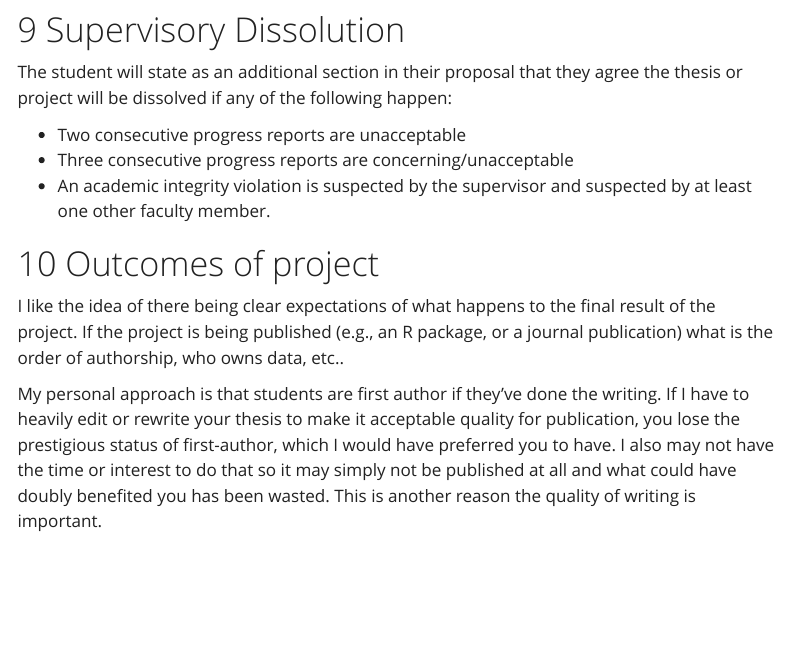
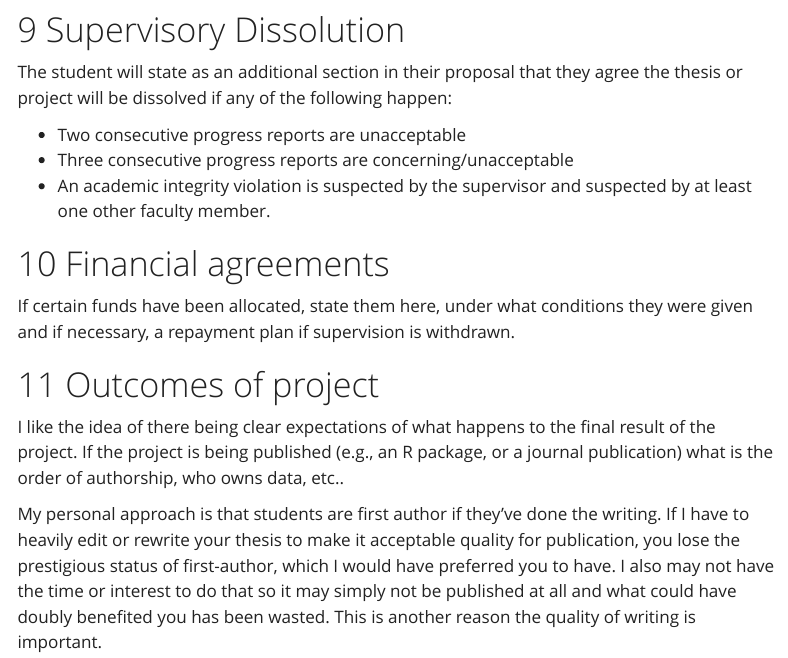
Before and after one commit to mateenshaikh/onlineresources5, a Quarto document (proposalformat.qmd): the page in a window 1100 px wide, from 3070 px down. Rendered offline with R 4.5, knitr and Pandoc in place of Quarto, with nearby package versions; menus at the side of the page are left out.

Commit message:
Update proposalformat.qmd
add financial piece

```diff
--- a/proposalformat.qmd
+++ b/proposalformat.qmd
@@ -102,6 +102,10 @@ The student will state as an additional section in their proposal that they agre
 -   Three consecutive progress reports are concerning/unacceptable
 -   An academic integrity violation is suspected by the supervisor and suspected by at least one other faculty member.
 
+# Financial agreements
+
+If certain funds have been allocated, state them here, under what conditions they were given and if necessary, a repayment plan if supervision is withdrawn.
+
 # Outcomes of project
 
 I like the idea of there being clear expectations of what happens to the final result of the project. If the project is being published (e.g., an R package, or a journal publication) what is the order of authorship, who owns data, etc..
```
